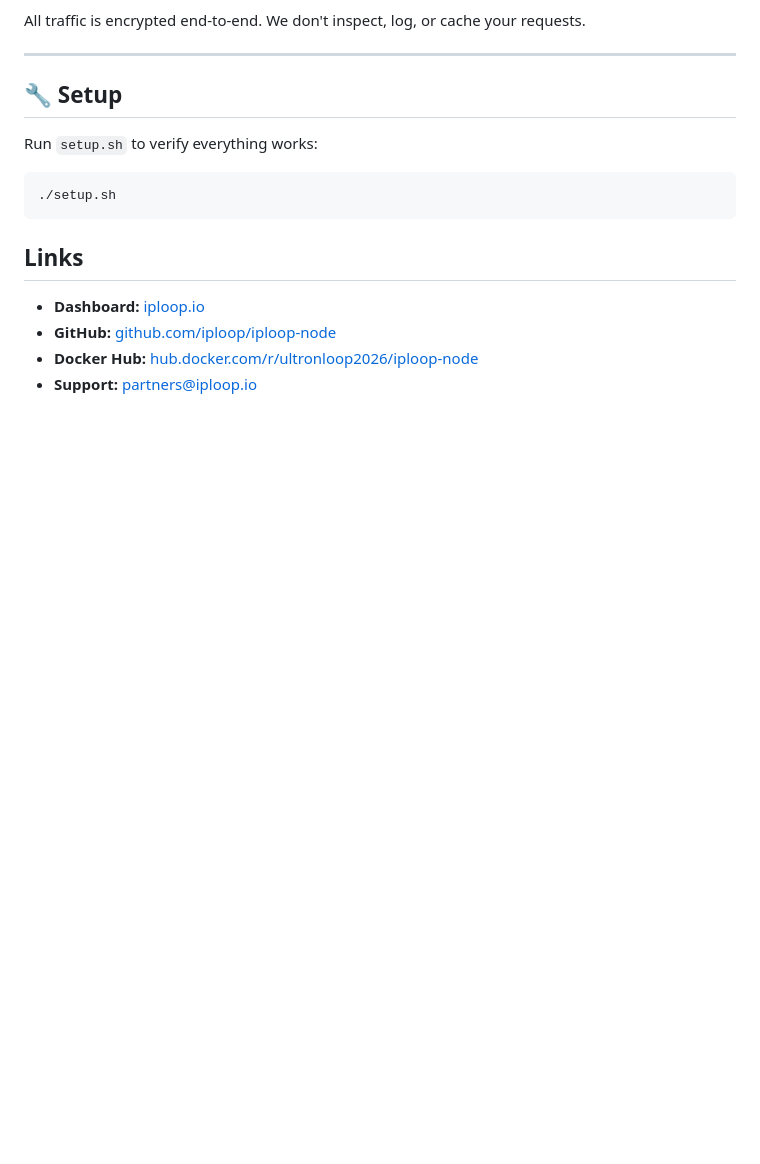
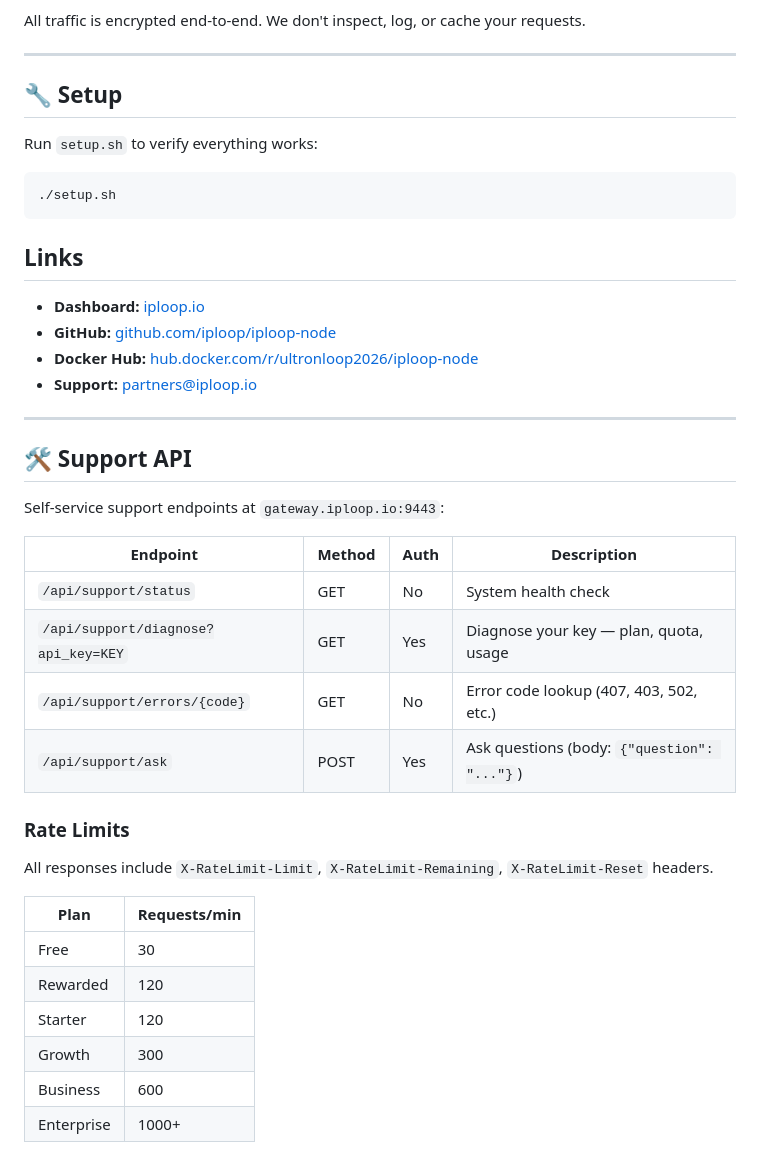
Before and after one commit to Iploop/proxyclaw, a Markdown page: SKILL.md, the part around the change. GitHub-like rendering; blank space fills up the shorter version.

Commit message:
docs: add Support API endpoints and rate limits

```diff
--- a/SKILL.md
+++ b/SKILL.md
@@ -315,3 +315,29 @@ Run `setup.sh` to verify everything works:
 - **GitHub:** [github.com/iploop/iploop-node](https://github.com/iploop/iploop-node)
 - **Docker Hub:** [hub.docker.com/r/ultronloop2026/iploop-node](https://hub.docker.com/r/ultronloop2026/iploop-node)
 - **Support:** partners@iploop.io
+
+---
+
+## 🛠 Support API
+
+Self-service support endpoints at `gateway.iploop.io:9443`:
+
+| Endpoint | Method | Auth | Description |
+|----------|--------|------|-------------|
+| `/api/support/status` | GET | No | System health check |
+| `/api/support/diagnose?api_key=KEY` | GET | Yes | Diagnose your key — plan, quota, usage |
+| `/api/support/errors/{code}` | GET | No | Error code lookup (407, 403, 502, etc.) |
+| `/api/support/ask` | POST | Yes | Ask questions (body: `{"question": "..."}`) |
+
+### Rate Limits
+
+All responses include `X-RateLimit-Limit`, `X-RateLimit-Remaining`, `X-RateLimit-Reset` headers.
+
+| Plan | Requests/min |
+|------|-------------|
+| Free | 30 |
+| Rewarded | 120 |
+| Starter | 120 |
+| Growth | 300 |
+| Business | 600 |
+| Enterprise | 1000+ |
```
